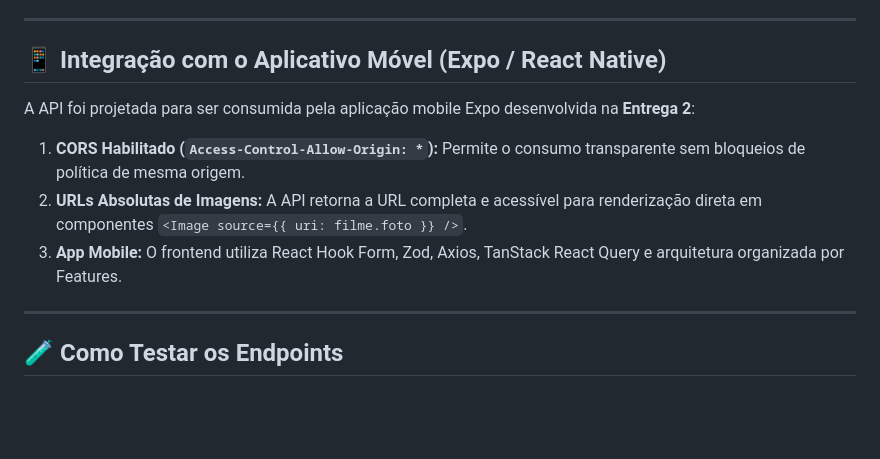
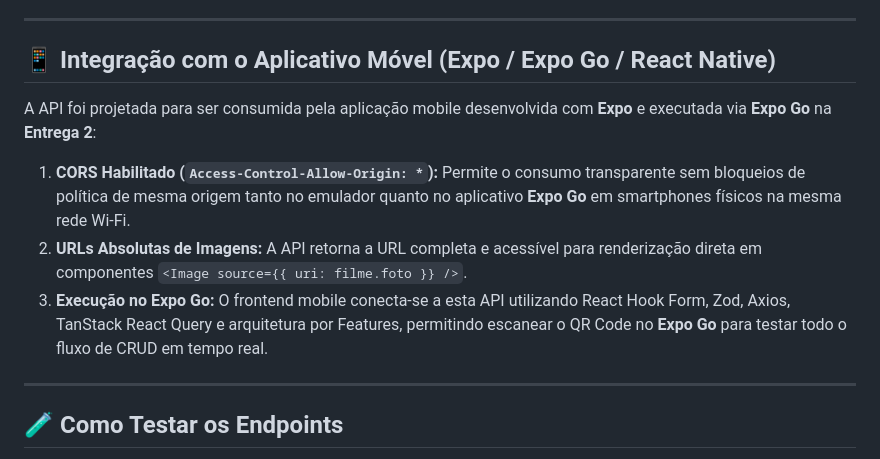
Before and after one commit to Al-Hesse/projeto_filme, a Markdown page: README.md, the part around the change. GitHub-like rendering; blank space fills up the shorter version.

Commit message:
docs: adicionar mencao explicita ao Expo Go no README

```diff
--- a/README.md
+++ b/README.md
@@ -55,13 +55,13 @@ Cada filme possui **8 atributos** (atendendo ao mínimo de 7 exigido), engloband
 
 ---
 
-## 📱 Integração com o Aplicativo Móvel (Expo / React Native)
+## 📱 Integração com o Aplicativo Móvel (Expo / Expo Go / React Native)
 
-A API foi projetada para ser consumida pela aplicação mobile Expo desenvolvida na **Entrega 2**:
+A API foi projetada para ser consumida pela aplicação mobile desenvolvida com **Expo** e executada via **Expo Go** na **Entrega 2**:
 
-1. **CORS Habilitado (`Access-Control-Allow-Origin: *`):** Permite o consumo transparente sem bloqueios de política de mesma origem.
+1. **CORS Habilitado (`Access-Control-Allow-Origin: *`):** Permite o consumo transparente sem bloqueios de política de mesma origem tanto no emulador quanto no aplicativo **Expo Go** em smartphones físicos na mesma rede Wi-Fi.
 2. **URLs Absolutas de Imagens:** A API retorna a URL completa e acessível para renderização direta em componentes `<Image source={{ uri: filme.foto }} />`.
-3. **App Mobile:** O frontend utiliza React Hook Form, Zod, Axios, TanStack React Query e arquitetura organizada por Features.
+3. **Execução no Expo Go:** O frontend mobile conecta-se a esta API utilizando React Hook Form, Zod, Axios, TanStack React Query e arquitetura por Features, permitindo escanear o QR Code no **Expo Go** para testar todo o fluxo de CRUD em tempo real.
 
 ---
 
```
